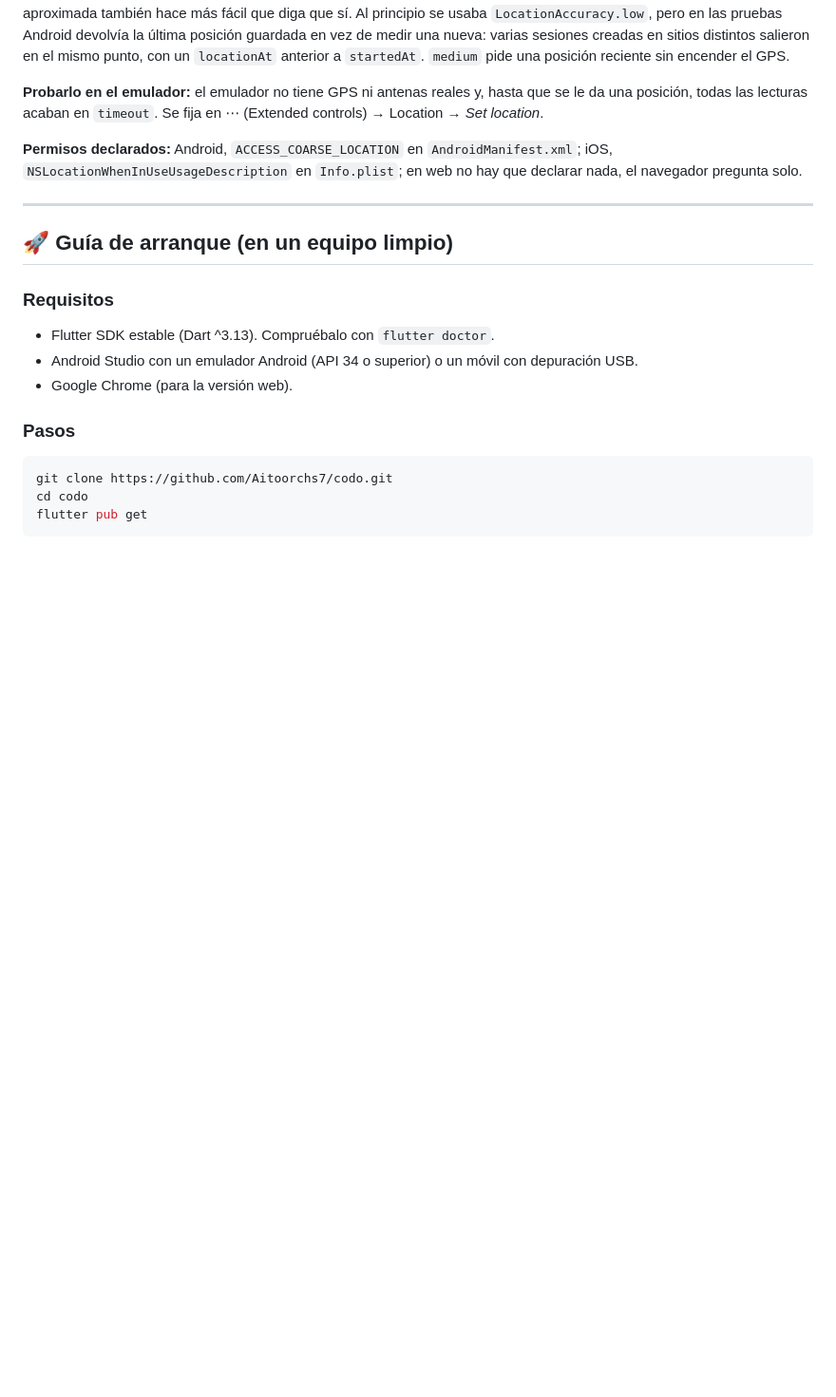
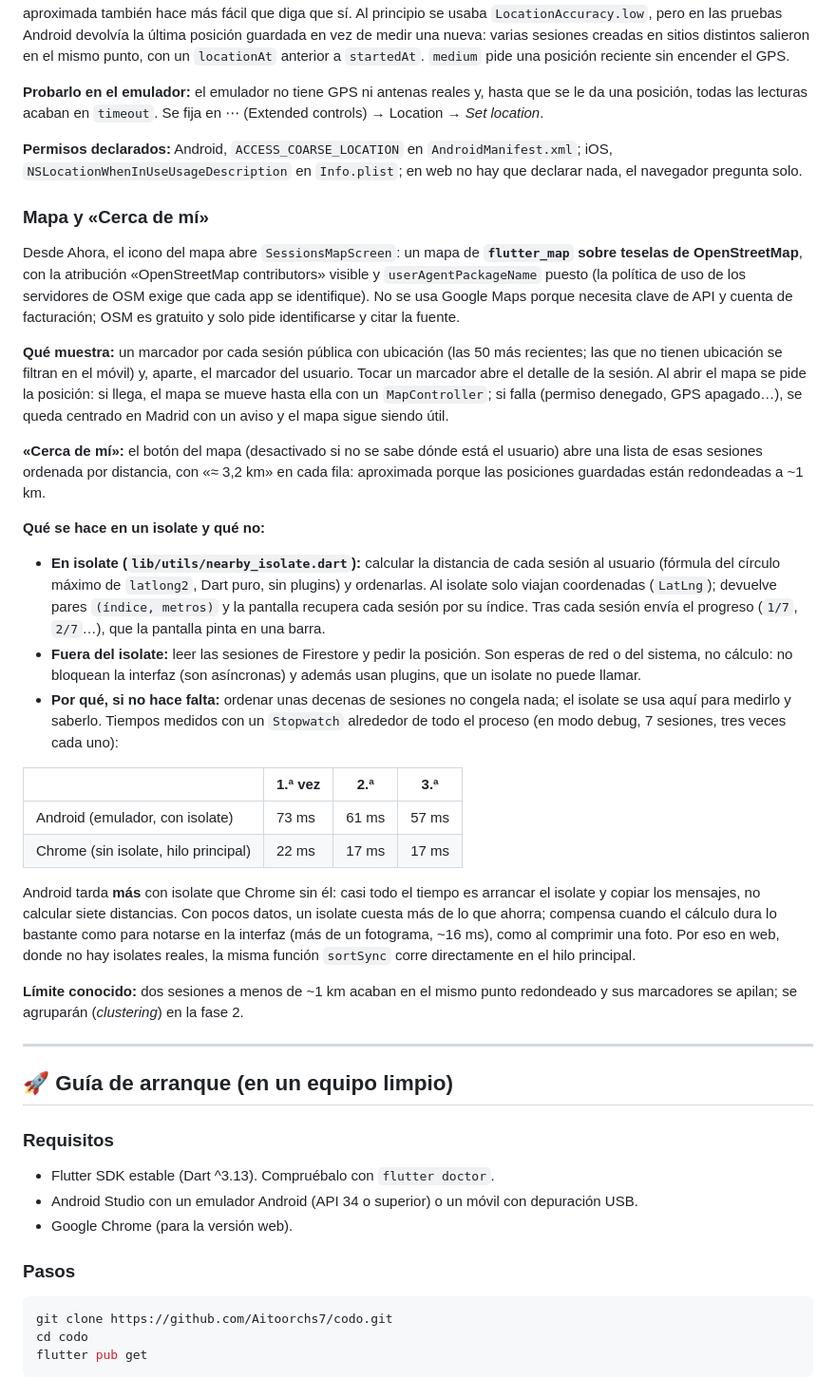
Before and after one commit to Aitoorchs7/codo, a Markdown page: README.md, the part around the change. Shown at 95% size. Rendered like a GitHub page; blank space fills up the shorter version.

Commit message:
docs(readme): añade documentación sobre la sección del mapa, función «Cerca de mí» y análisis de isolates

```diff
--- a/README.md
+++ b/README.md
@@ -198,6 +198,27 @@ En Android, `geolocator` usa el proveedor combinado de Google Play Services (y `
 
 **Permisos declarados:** Android, `ACCESS_COARSE_LOCATION` en `AndroidManifest.xml`; iOS, `NSLocationWhenInUseUsageDescription` en `Info.plist`; en web no hay que declarar nada, el navegador pregunta solo.
 
+### Mapa y «Cerca de mí»
+Desde Ahora, el icono del mapa abre `SessionsMapScreen`: un mapa de **`flutter_map` sobre teselas de OpenStreetMap**, con la atribución «OpenStreetMap contributors» visible y `userAgentPackageName` puesto (la política de uso de los servidores de OSM exige que cada app se identifique). No se usa Google Maps porque necesita clave de API y cuenta de facturación; OSM es gratuito y solo pide identificarse y citar la fuente.
+
+**Qué muestra:** un marcador por cada sesión pública con ubicación (las 50 más recientes; las que no tienen ubicación se filtran en el móvil) y, aparte, el marcador del usuario. Tocar un marcador abre el detalle de la sesión. Al abrir el mapa se pide la posición: si llega, el mapa se mueve hasta ella con un `MapController`; si falla (permiso denegado, GPS apagado…), se queda centrado en Madrid con un aviso y el mapa sigue siendo útil.
+
+**«Cerca de mí»:** el botón del mapa (desactivado si no se sabe dónde está el usuario) abre una lista de esas sesiones ordenada por distancia, con «≈ 3,2 km» en cada fila: aproximada porque las posiciones guardadas están redondeadas a ~1 km.
+
+**Qué se hace en un isolate y qué no:**
+- **En isolate (`lib/utils/nearby_isolate.dart`):** calcular la distancia de cada sesión al usuario (fórmula del círculo máximo de `latlong2`, Dart puro, sin plugins) y ordenarlas. Al isolate solo viajan coordenadas (`LatLng`); devuelve pares `(índice, metros)` y la pantalla recupera cada sesión por su índice. Tras cada sesión envía el progreso (`1/7`, `2/7`…), que la pantalla pinta en una barra.
+- **Fuera del isolate:** leer las sesiones de Firestore y pedir la posición. Son esperas de red o del sistema, no cálculo: no bloquean la interfaz (son asíncronas) y además usan plugins, que un isolate no puede llamar.
+- **Por qué, si no hace falta:** ordenar unas decenas de sesiones no congela nada; el isolate se usa aquí para medirlo y saberlo. Tiempos medidos con un `Stopwatch` alrededor de todo el proceso (en modo debug, 7 sesiones, tres veces cada uno):
+
+| | 1.ª vez | 2.ª | 3.ª |
+|---|---|---|---|
+| Android (emulador, con isolate) | 73 ms | 61 ms | 57 ms |
+| Chrome (sin isolate, hilo principal) | 22 ms | 17 ms | 17 ms |
+
+  Android tarda **más** con isolate que Chrome sin él: casi todo el tiempo es arrancar el isolate y copiar los mensajes, no calcular siete distancias. Con pocos datos, un isolate cuesta más de lo que ahorra; compensa cuando el cálculo dura lo bastante como para notarse en la interfaz (más de un fotograma, ~16 ms), como al comprimir una foto. Por eso en web, donde no hay isolates reales, la misma función `sortSync` corre directamente en el hilo principal.
+
+**Límite conocido:** dos sesiones a menos de ~1 km acaban en el mismo punto redondeado y sus marcadores se apilan; se agruparán (*clustering*) en la fase 2.
+
 ---
 
 ## 🚀 Guía de arranque (en un equipo limpio)
```
